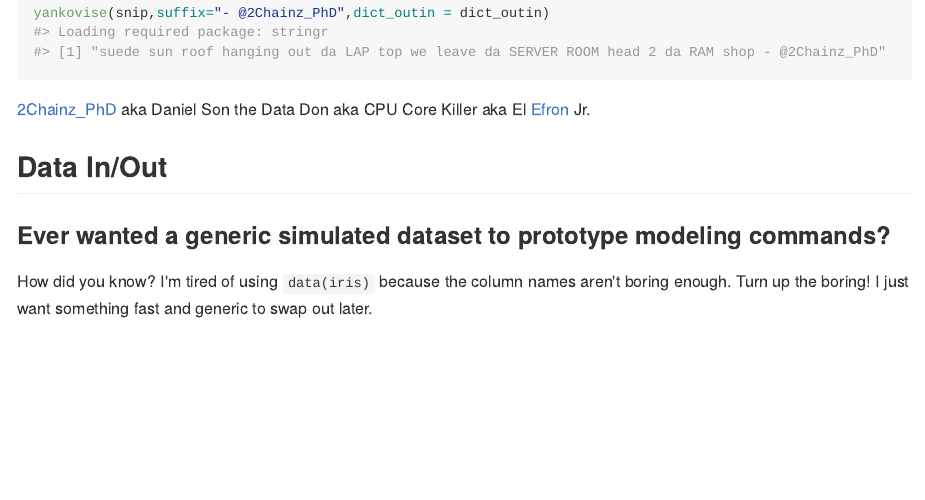
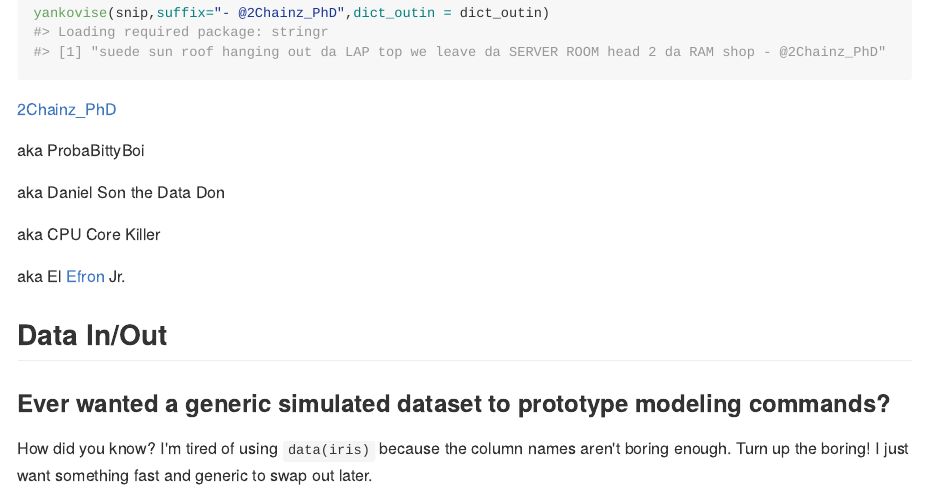
Before and after one commit to mikejacktzen/datzen, an R Markdown document (README.Rmd): the page in a window 1100 px wide, from 4520 px down. The pictures show the output file README.md that the author committed with the source, drawn offline in the style of GitHub; long lines of code are wrapped.

Commit message:
better readme

````diff
--- a/README.Rmd
+++ b/README.Rmd
@@ -145,9 +145,15 @@ yankovise(snip,suffix="- @2Chainz_PhD",dict_outin = dict_outin)
 ```
 
 [2Chainz_PhD](https://twitter.com/2Chainz_PhD?lang=en)
+
+aka ProbaBittyBoi
+
 aka Daniel Son the Data Don
+
 aka CPU Core Killer
+
 aka El [Efron](http://statweb.stanford.edu/~ckirby/brad/) Jr.
+
 
 
 
````
Also changed, not shown: README.md.
